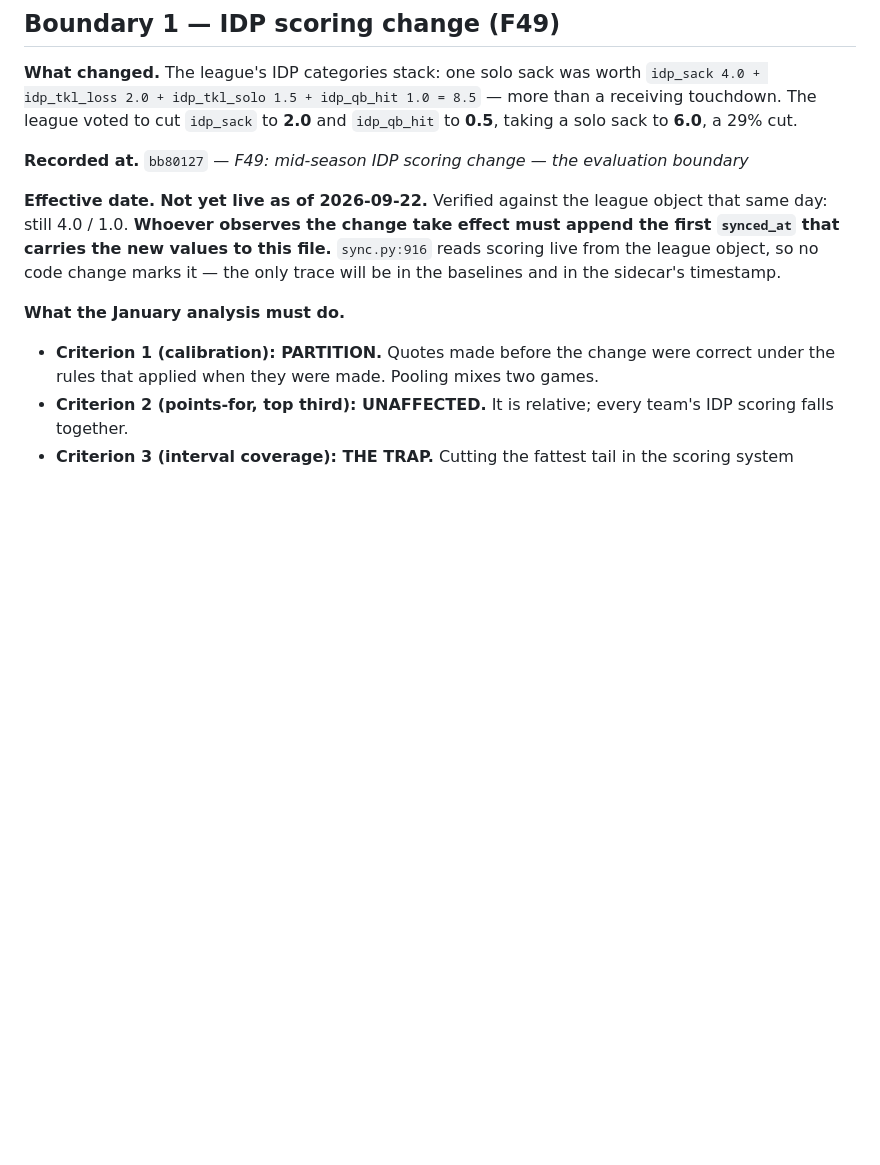
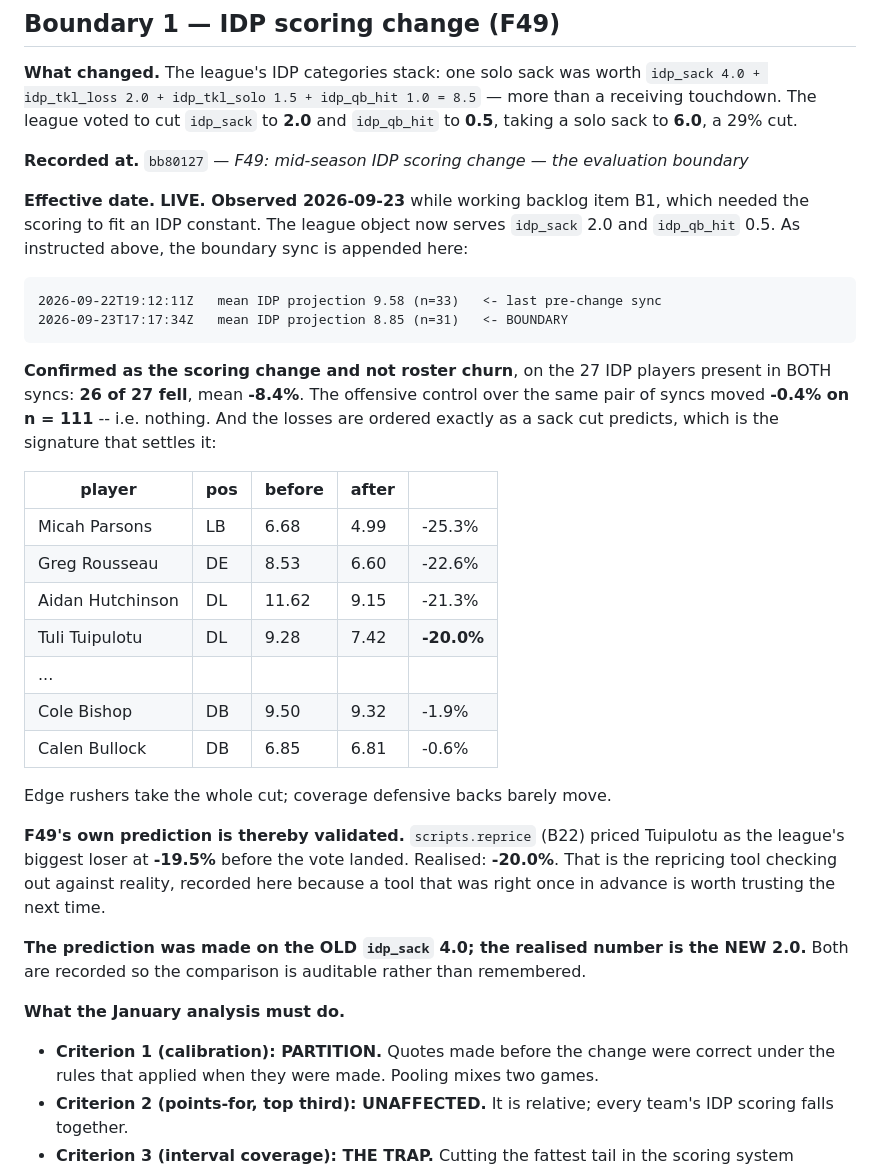
Before and after one commit to Brandon-Kimberly/2026-fantasy-football-simulation, a Markdown page: docs/EVALUATION_BOUNDARIES.md, the part around the change. Rendered like a GitHub page; blank space fills up the shorter version.

Commit message:
Boundary 1 is LIVE: F49's IDP scoring change landed 2026-09-23
docs/EVALUATION_BOUNDARIES.md said, of boundary 1: "Whoever observes the change take
effect must append the first synced_at that carries the new values to this file." Observed
while working B1, which needed the live scoring to fit an IDP constant. Appending it.

The league object now serves idp_sack 2.0 and idp_qb_hit 0.5. F49 recorded 4.0 / 1.0
"verified live before any change", and the backlog still read "Not yet live" on 2026-09-22.

    2026-09-22T19:12:11Z   mean IDP projection 9.58 (n=33)   <- last pre-change sync
    2026-09-23T17:17:34Z   mean IDP projection 8.85 (n=31)   <- BOUNDARY

CONFIRMED AS THE SCORING CHANGE, NOT ROSTER CHURN. On the 27 IDP players present in BOTH
syncs, 26 of 27 fell, mean -8.4%. The offensive control over the same pair of syncs moved
-0.4% on n = 111. And the losses are ordered exactly as a sack cut predicts, which is what
settles it: Parsons -25.3%, Rousseau -22.6%, Hutchinson -21.3%, Tuipulotu -20.0%, while
coverage DBs barely move (Bishop -1.9%, Bullock -0.6%). Edge rushers take the whole cut.

F49'S OWN PREDICTION IS VALIDATED. scripts.reprice (B22) priced Tuipulotu as the league's
biggest loser at -19.5% before the vote landed. Realised: -20.0%. Recorded because a tool
that was right once in advance is worth trusting the next time -- and because the
prediction was made on the old 4.0 while the realised number is the new 2.0, so both
values are written down rather than remembered.

CONSEQUENCE FOR B1, stated here because it changes that item's method: B1's trap says
"Fit on 2025 data (pre-change scoring) and note the boundary." That instruction was
written while the change was pending. It has landed, so the correct fit for a constant
that governs 2026 predictions is under the NEW scoring -- which is simpler, not harder:
there is no boundary to straddle, only 2025 stat lines re-scored under today's settings.

Docs guard OK (12 tests). Append-only: no recorded boundary was rewritten.

Co-Authored-By: Claude Opus 5 (1M context) <noreply@anthropic.com>
Claude-Session: https://claude.ai/code/session_012QizYhwaVzqGfAKHsAsFoK

````diff
--- a/docs/EVALUATION_BOUNDARIES.md
+++ b/docs/EVALUATION_BOUNDARIES.md
@@ -19,11 +19,39 @@ receiving touchdown. The league voted to cut `idp_sack` to **2.0** and `idp_qb_h
 
 **Recorded at.** `bb80127` — *F49: mid-season IDP scoring change — the evaluation boundary*
 
-**Effective date.** **Not yet live as of 2026-09-22.** Verified against the league object
-that same day: still 4.0 / 1.0. **Whoever observes the change take effect must append the
-first `synced_at` that carries the new values to this file.** `sync.py:916` reads scoring
-live from the league object, so no code change marks it — the only trace will be in the
-baselines and in the sidecar's timestamp.
+**Effective date.** **LIVE. Observed 2026-09-23** while working backlog item B1, which
+needed the scoring to fit an IDP constant. The league object now serves `idp_sack` 2.0
+and `idp_qb_hit` 0.5. As instructed above, the boundary sync is appended here:
+
+```
+2026-09-22T19:12:11Z   mean IDP projection 9.58 (n=33)   <- last pre-change sync
+2026-09-23T17:17:34Z   mean IDP projection 8.85 (n=31)   <- BOUNDARY
+```
+
+**Confirmed as the scoring change and not roster churn**, on the 27 IDP players present
+in BOTH syncs: **26 of 27 fell**, mean **-8.4%**. The offensive control over the same
+pair of syncs moved **-0.4% on n = 111** -- i.e. nothing. And the losses are ordered
+exactly as a sack cut predicts, which is the signature that settles it:
+
+| player | pos | before | after | |
+|---|---|---|---|---|
+| Micah Parsons | LB | 6.68 | 4.99 | -25.3% |
+| Greg Rousseau | DE | 8.53 | 6.60 | -22.6% |
+| Aidan Hutchinson | DL | 11.62 | 9.15 | -21.3% |
+| Tuli Tuipulotu | DL | 9.28 | 7.42 | **-20.0%** |
+| ... | | | | |
+| Cole Bishop | DB | 9.50 | 9.32 | -1.9% |
+| Calen Bullock | DB | 6.85 | 6.81 | -0.6% |
+
+Edge rushers take the whole cut; coverage defensive backs barely move.
+
+**F49's own prediction is thereby validated.** `scripts.reprice` (B22) priced Tuipulotu as
+the league's biggest loser at **-19.5%** before the vote landed. Realised: **-20.0%**. That
+is the repricing tool checking out against reality, recorded here because a tool that was
+right once in advance is worth trusting the next time.
+
+**The prediction was made on the OLD `idp_sack` 4.0; the realised number is the NEW 2.0.**
+Both are recorded so the comparison is auditable rather than remembered.
 
 **What the January analysis must do.**
 - **Criterion 1 (calibration): PARTITION.** Quotes made before the change were correct
````
